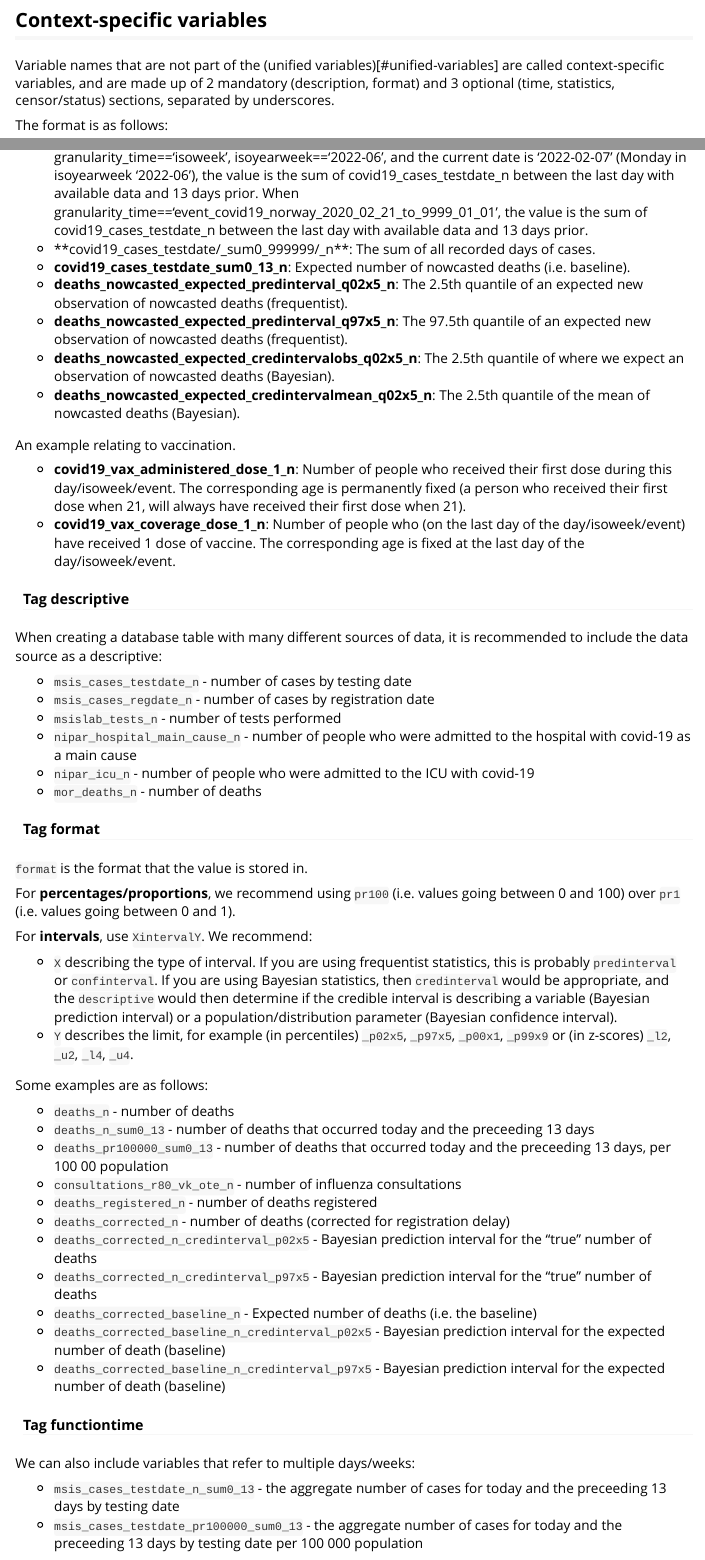
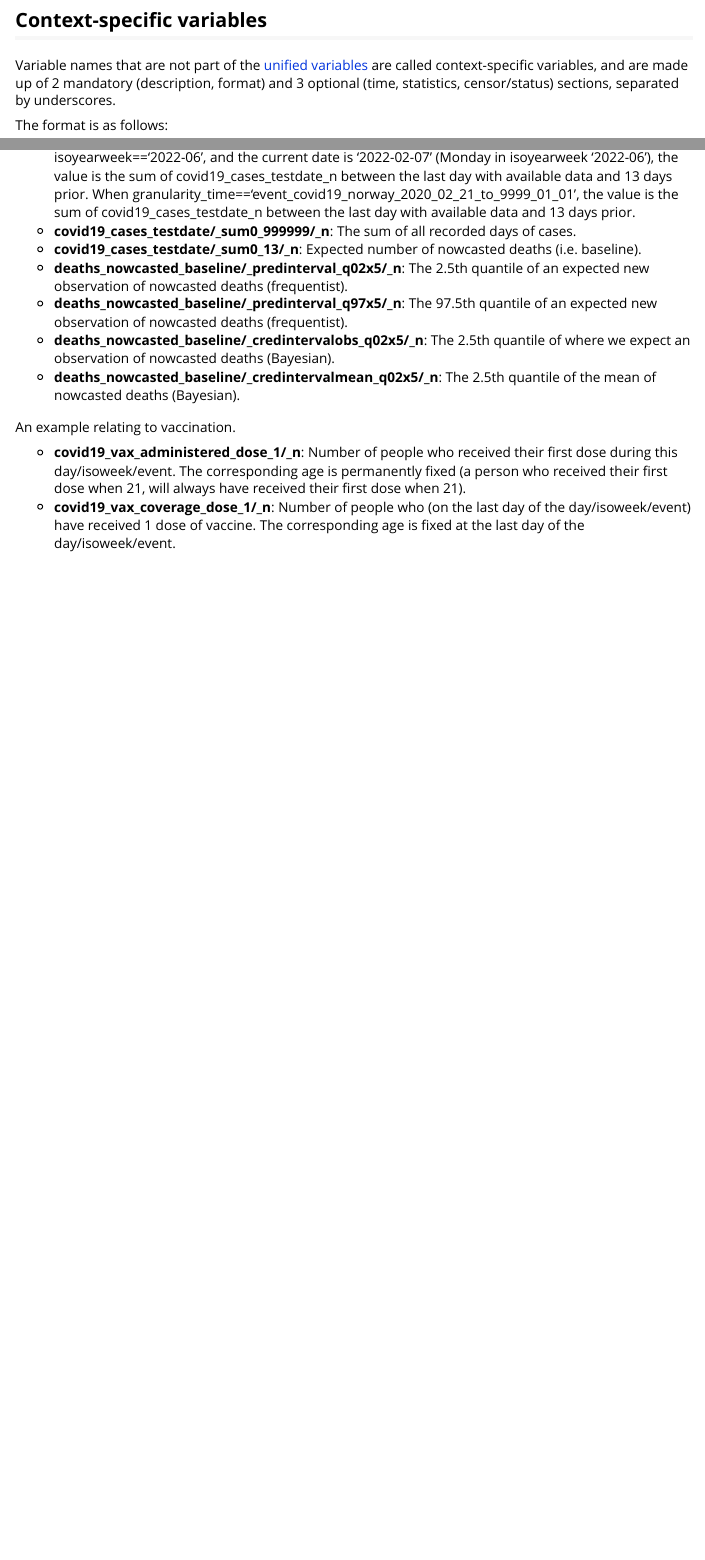
Before and after one commit to sykdomspulsen-org/spltidy, an R Markdown document (vignettes/data-format.Rmd): the page in a window 1100 px wide, from 2080 px down, and a second part further down, joined at a grey line. Rendered offline with R 4.5, knitr and Pandoc, with nearby package versions; some code elsewhere in the file could not run offline.

Commit message:
update data-format

```diff
--- a/vignettes/data-format.Rmd
+++ b/vignettes/data-format.Rmd
@@ -463,7 +463,7 @@ gt::gt(d) %>%
 
 ## Context-specific variables
 
-Variable names that are not part of the (unified variables)[#unified-variables] are called context-specific variables, and are made up of 2 mandatory (description, format) and 3 optional (time, statistics, censor/status) sections, separated by underscores.
+Variable names that are not part of the [unified variables](#unified-variables) are called context-specific variables, and are made up of 2 mandatory (description, format) and 3 optional (time, statistics, censor/status) sections, separated by underscores.
 
 The format is as follows:
 
@@ -636,6 +632,0 @@ An example relating to number of covid-19 cases.
-- **covid19_cases_testdate/_sum0_999999/_n**: The sum of all recorded days of cases.
-- **covid19_cases_testdate_sum0_13_n**: Expected number of nowcasted deaths (i.e. baseline).
-- **deaths_nowcasted_expected_predinterval_q02x5_n**: The 2.5th quantile of an expected new observation of nowcasted deaths (frequentist).
-- **deaths_nowcasted_expected_predinterval_q97x5_n**: The 97.5th quantile of an expected new observation of nowcasted deaths (frequentist).
-- **deaths_nowcasted_expected_credintervalobs_q02x5_n**: The 2.5th quantile of where we expect an observation of nowcasted deaths (Bayesian).
-- **deaths_nowcasted_expected_credintervalmean_q02x5_n**: The 2.5th quantile of the mean of nowcasted deaths (Bayesian).
@@ -642,48 +636,11 @@ An example relating to number of covid-19 cases.
+- **covid19_cases_testdate/\_sum0_999999/\_n**: The sum of all recorded days of cases.
+- **covid19_cases_testdate/\_sum0_13/\_n**: Expected number of nowcasted deaths (i.e. baseline).
+- **deaths_nowcasted_baseline/\_predinterval_q02x5/\_n**: The 2.5th quantile of an expected new observation of nowcasted deaths (frequentist).
+- **deaths_nowcasted_baseline/\_predinterval_q97x5/\_n**: The 97.5th quantile of an expected new observation of nowcasted deaths (frequentist).
+- **deaths_nowcasted_baseline/\_credintervalobs_q02x5/\_n**: The 2.5th quantile of where we expect an observation of nowcasted deaths (Bayesian).
+- **deaths_nowcasted_baseline/\_credintervalmean_q02x5/\_n**: The 2.5th quantile of the mean of nowcasted deaths (Bayesian).
 
 An example relating to vaccination.
 
-- **covid19_vax_administered_dose_1_n**: Number of people who received their first dose during this day/isoweek/event. The corresponding age is permanently fixed (a person who received their first dose when 21, will always have received their first dose when 21).
-- **covid19_vax_coverage_dose_1_n**: Number of people who (on the last day of the day/isoweek/event) have received 1 dose of vaccine. The corresponding age is fixed at the last day of the day/isoweek/event.
-
-#### Tag descriptive
-
-When creating a database table with many different sources of data, it is recommended to include the data source as a descriptive:
-
-- `msis_cases_testdate_n` - number of cases by testing date
-- `msis_cases_regdate_n` - number of cases by registration date
-- `msislab_tests_n` - number of tests performed
-- `nipar_hospital_main_cause_n` - number of people who were admitted to the hospital with covid-19 as a main cause
-- `nipar_icu_n` - number of people who were admitted to the ICU with covid-19
-- `mor_deaths_n` - number of deaths
-
-#### Tag format
-
-`format` is the format that the value is stored in.
-
-For **percentages/proportions**, we recommend using `pr100` (i.e. values going between 0 and 100) over `pr1` (i.e. values going between 0 and 1).
-
-For **intervals**, use `XintervalY`. We recommend:
-
-- `X` describing the type of interval. If you are using frequentist statistics, this is probably `predinterval` or `confinterval`. If you are using Bayesian statistics, then `credinterval` would be appropriate, and the `descriptive` would then determine if the credible interval is describing a variable (Bayesian prediction interval) or a population/distribution parameter (Bayesian confidence interval).
-- `Y` describes the limit, for example (in percentiles) `_p02x5`, `_p97x5`, `_p00x1`, `_p99x9` or (in z-scores) `_l2`, `_u2`, `_l4`, `_u4`.
-
-Some examples are as follows:
-
-- `deaths_n` - number of deaths
-- `deaths_n_sum0_13` - number of deaths that occurred today and the preceeding 13 days
-- `deaths_pr100000_sum0_13` - number of deaths that occurred today and the preceeding 13 days, per 100 00 population
-- `consultations_r80_vk_ote_n` - number of influenza consultations
-- `deaths_registered_n` - number of deaths registered
-- `deaths_corrected_n` - number of deaths (corrected for registration delay)
-- `deaths_corrected_n_credinterval_p02x5` - Bayesian prediction interval for the "true" number of deaths
-- `deaths_corrected_n_credinterval_p97x5` - Bayesian prediction interval for the "true" number of deaths
-- `deaths_corrected_baseline_n` - Expected number of deaths (i.e. the baseline)
-- `deaths_corrected_baseline_n_credinterval_p02x5` - Bayesian prediction interval for the expected number of death (baseline)
-- `deaths_corrected_baseline_n_credinterval_p97x5` - Bayesian prediction interval for the expected number of death (baseline)
-
-#### Tag functiontime
-
-We can also include variables that refer to multiple days/weeks:
-
-- `msis_cases_testdate_n_sum0_13` - the aggregate number of cases for today and the preceeding 13 days by testing date
-- `msis_cases_testdate_pr100000_sum0_13` - the aggregate number of cases for today and the preceeding 13 days by testing date per 100 000 population
+- **covid19_vax_administered_dose_1/\_n**: Number of people who received their first dose during this day/isoweek/event. The corresponding age is permanently fixed (a person who received their first dose when 21, will always have received their first dose when 21).
+- **covid19_vax_coverage_dose_1/\_n**: Number of people who (on the last day of the day/isoweek/event) have received 1 dose of vaccine. The corresponding age is fixed at the last day of the day/isoweek/event.
```
Also changed, not shown: vignettes/data-format.Rmd (38 more changed lines).
